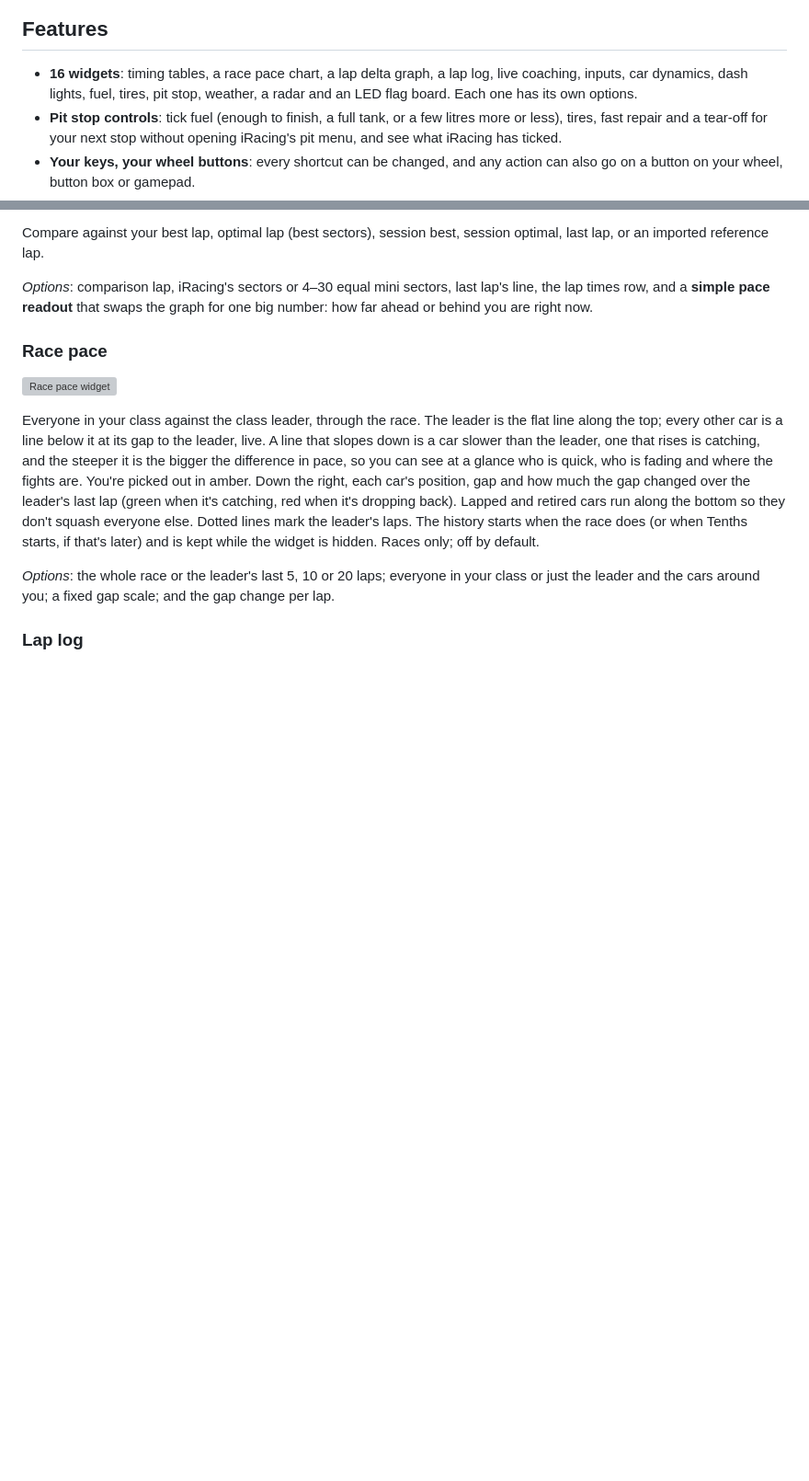
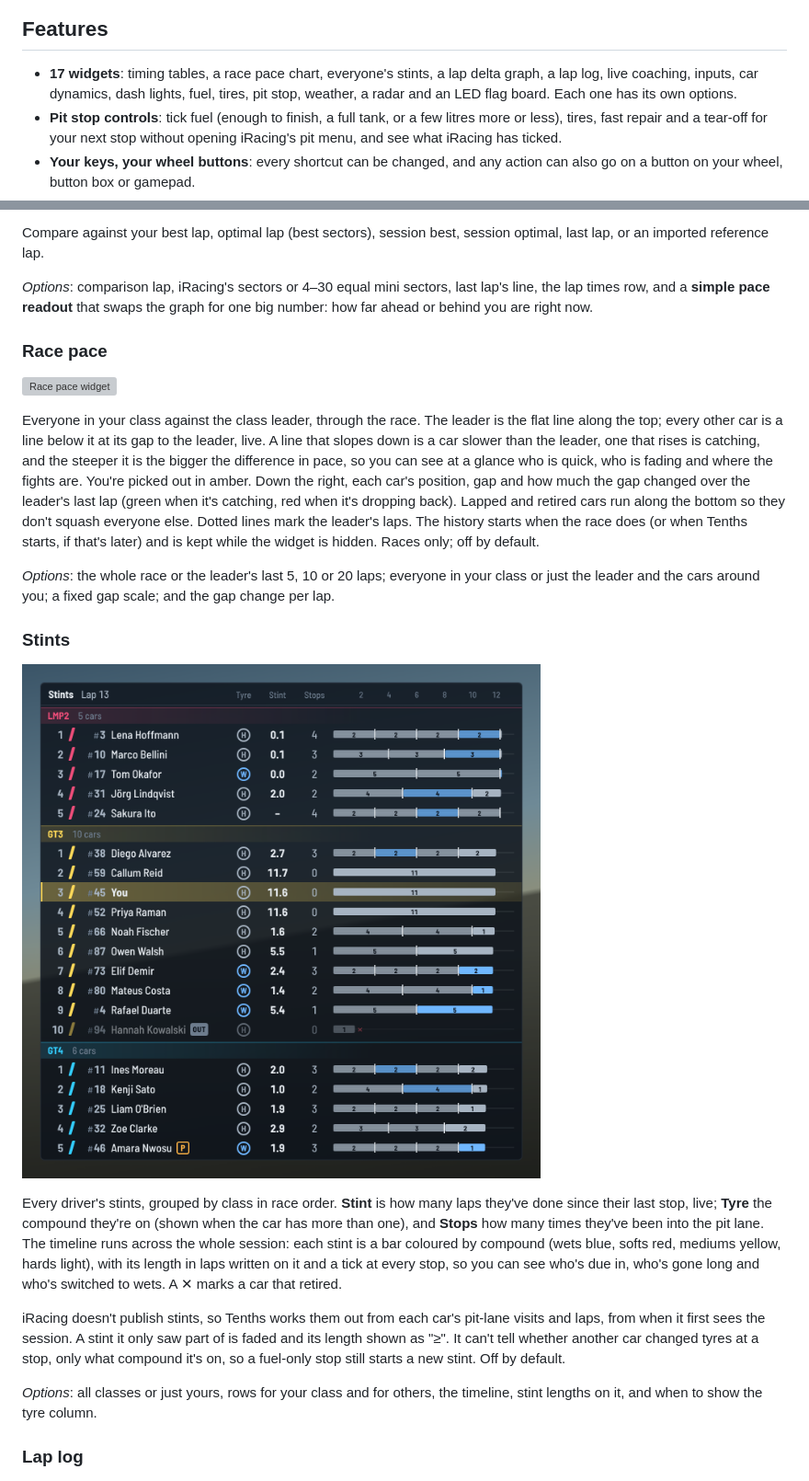
Before and after one commit to scarnegie96/2TenthsOverlay, a Markdown page: README.md, 2 parts joined by grey strips. Shown at 92% size. Drawn GitHub-style; pictures changed too: docs/widgets/stints.png (added); blank space fills up the shorter version; grey boxes are pictures that could not be loaded.

```diff
--- a/README.md
+++ b/README.md
@@ -22,8 +22,8 @@ subscriptions, no third-party services, and every line of it is yours to change.
 
 ## Features
 
-- **16 widgets**: timing tables, a race pace chart, a lap delta graph, a lap
-  log, live coaching, inputs, car dynamics, dash lights, fuel, tires, pit stop,
+- **17 widgets**: timing tables, a race pace chart, everyone's stints, a lap
+  delta graph, a lap log, live coaching, inputs, car dynamics, dash lights, fuel, tires, pit stop,
   weather, a radar and an LED flag board. Each one has its own options.
 - **Pit stop controls**: tick fuel (enough to finish, a full tank, or a few
   litres more or less), tires, fast repair and a tear-off for your next stop
@@ -146,6 +146,28 @@ only; off by default.
 *Options*: the whole race or the leader's last 5, 10 or 20 laps; everyone in
 your class or just the leader and the cars around you; a fixed gap scale; and
 the gap change per lap.
+
+### Stints
+
+![Stints widget](docs/widgets/stints.png)
+
+Every driver's stints, grouped by class in race order. **Stint** is how many
+laps they've done since their last stop, live; **Tyre** the compound they're
+on (shown when the car has more than one), and **Stops** how many times
+they've been into the pit lane. The timeline runs across the whole session:
+each stint is a bar coloured by compound (wets blue, softs red, mediums
+yellow, hards light), with its length in laps written on it and a tick at
+every stop, so you can see who's due in, who's gone long and who's switched
+to wets. A ✕ marks a car that retired.
+
+iRacing doesn't publish stints, so Tenths works them out from each car's
+pit-lane visits and laps, from when it first sees the session. A stint it
+only saw part of is faded and its length shown as "≥". It can't tell whether
+another car changed tyres at a stop, only what compound it's on, so a
+fuel-only stop still starts a new stint. Off by default.
+
+*Options*: all classes or just yours, rows for your class and for others,
+the timeline, stint lengths on it, and when to show the tyre column.
 
 ### Lap log
 
```
Also changed, not shown: other parts of README.md (+2 -0 lines), docs/ARCHITECTURE.md (+13 -0 lines), 15 other files.
